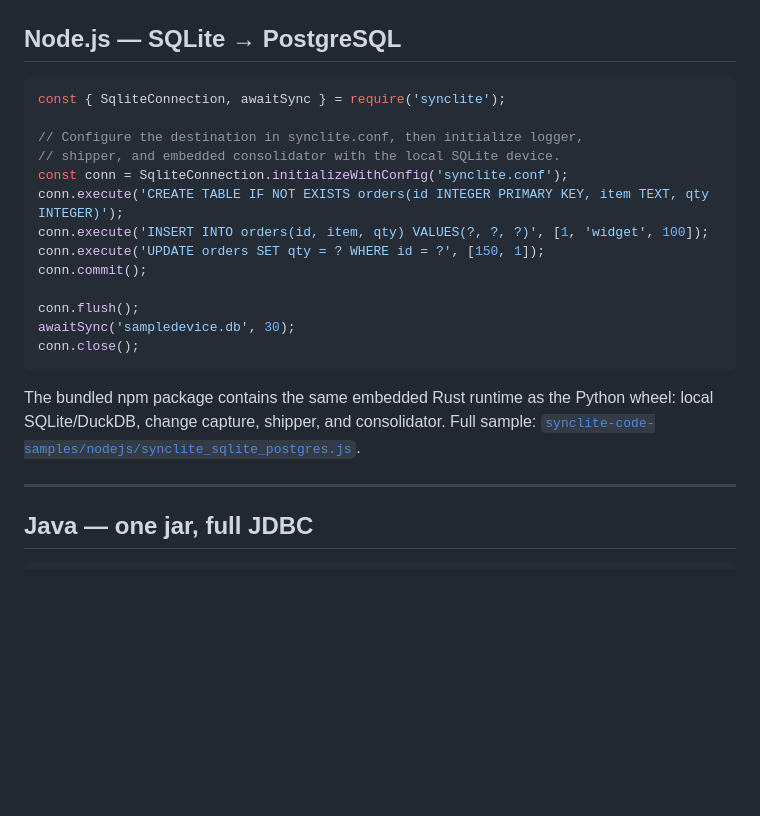
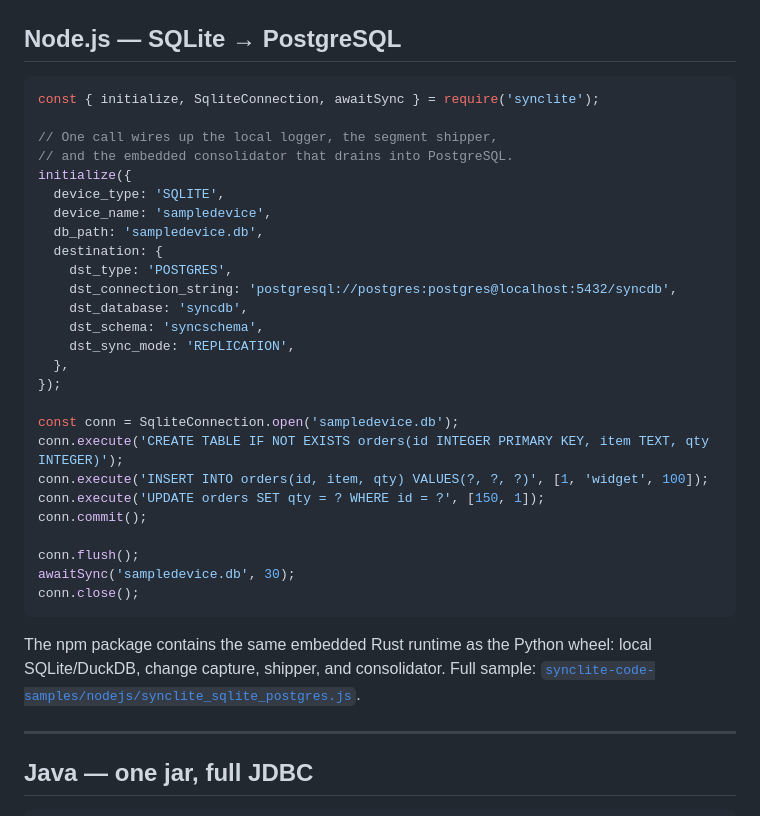
Before and after one commit to syncliteio/SyncLite, a Markdown page: README.md, the part around the change. Drawn GitHub-style; blank space fills up the shorter version.

Commit message:
Enhance Node.js PostgreSQL integration in README
Updated Node.js section to include initialization configuration for PostgreSQL and improved code comments.

Signed-off-by: SyncLite <150319927+syncliteio@users.noreply.github.com>

````diff
--- a/README.md
+++ b/README.md
@@ -140,11 +140,24 @@ Every `INSERT` / `UPDATE` / `DELETE` — and every `ALTER TABLE` — is durably
 ## Node.js — SQLite → PostgreSQL
 
 ```javascript
-const { SqliteConnection, awaitSync } = require('synclite');
+const { initialize, SqliteConnection, awaitSync } = require('synclite');
 
-// Configure the destination in synclite.conf, then initialize logger,
-// shipper, and embedded consolidator with the local SQLite device.
-const conn = SqliteConnection.initializeWithConfig('synclite.conf');
+// One call wires up the local logger, the segment shipper,
+// and the embedded consolidator that drains into PostgreSQL.
+initialize({
+  device_type: 'SQLITE',
+  device_name: 'sampledevice',
+  db_path: 'sampledevice.db',
+  destination: {
+    dst_type: 'POSTGRES',
+    dst_connection_string: 'postgresql://postgres:postgres@localhost:5432/syncdb',
+    dst_database: 'syncdb',
+    dst_schema: 'syncschema',
+    dst_sync_mode: 'REPLICATION',
+  },
+});
+
+const conn = SqliteConnection.open('sampledevice.db');
 conn.execute('CREATE TABLE IF NOT EXISTS orders(id INTEGER PRIMARY KEY, item TEXT, qty INTEGER)');
 conn.execute('INSERT INTO orders(id, item, qty) VALUES(?, ?, ?)', [1, 'widget', 100]);
 conn.execute('UPDATE orders SET qty = ? WHERE id = ?', [150, 1]);
@@ -155,7 +168,7 @@ awaitSync('sampledevice.db', 30);
 conn.close();
 ```
 
-The bundled npm package contains the same embedded Rust runtime as the Python wheel: local SQLite/DuckDB, change capture, shipper, and consolidator. Full sample: [`synclite-code-samples/nodejs/synclite_sqlite_postgres.js`](synclite-code-samples/nodejs/synclite_sqlite_postgres.js).
+The npm package contains the same embedded Rust runtime as the Python wheel: local SQLite/DuckDB, change capture, shipper, and consolidator. Full sample: [`synclite-code-samples/nodejs/synclite_sqlite_postgres.js`](synclite-code-samples/nodejs/synclite_sqlite_postgres.js).
 
 ---
 
````
